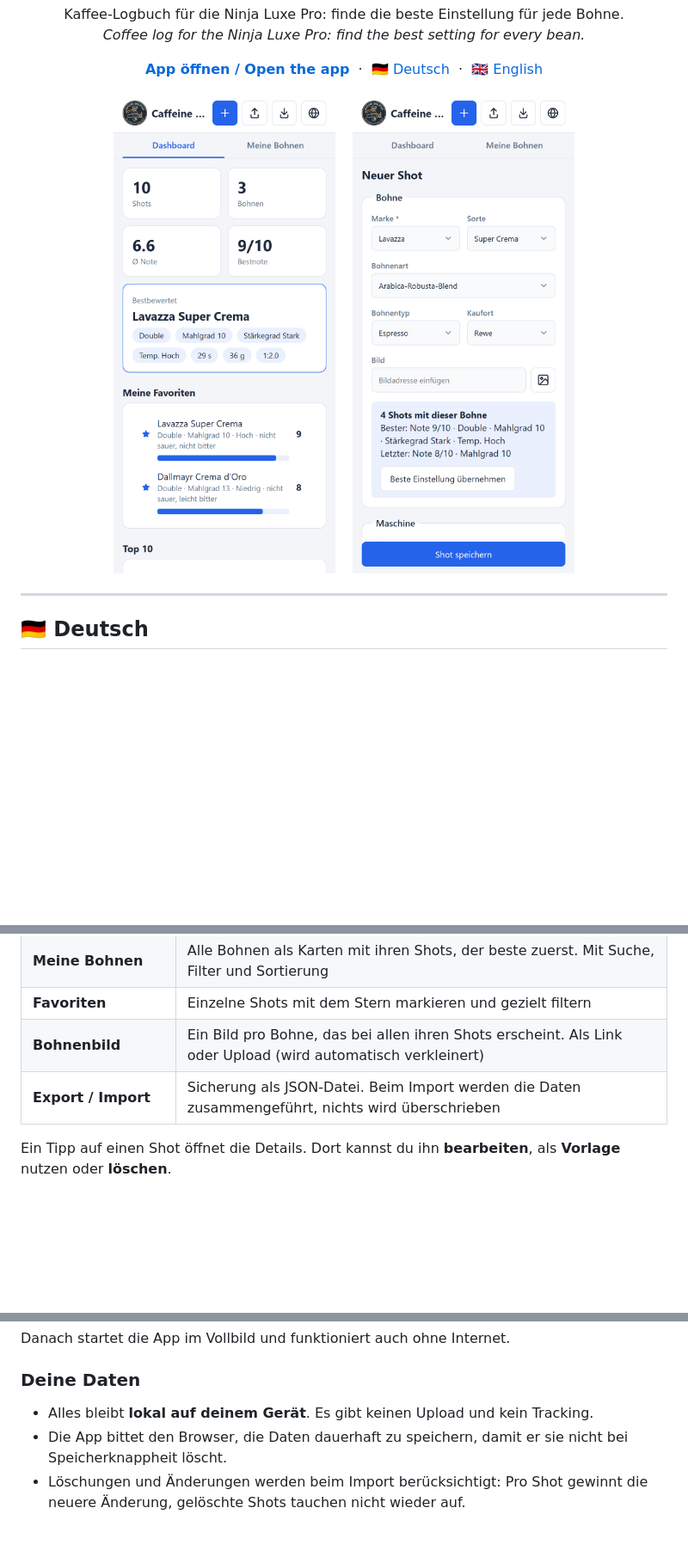
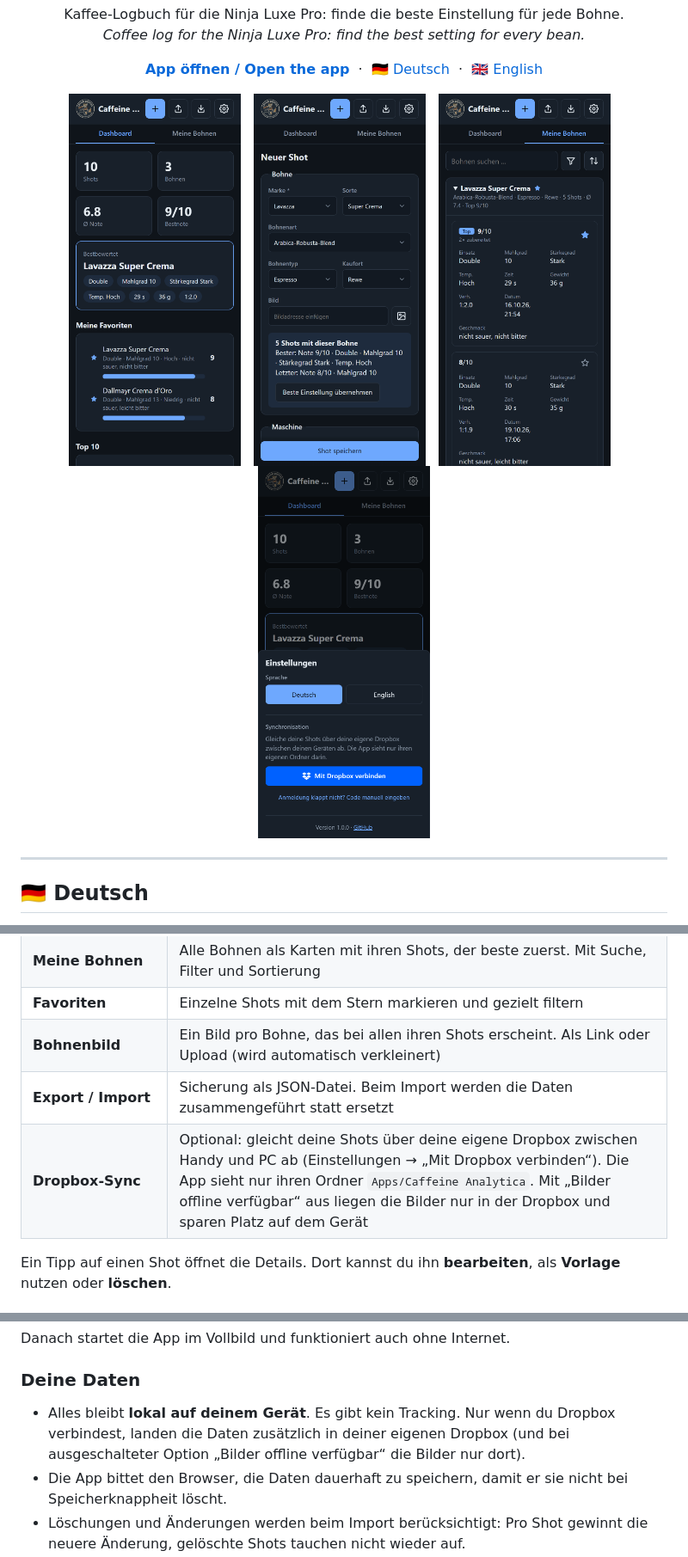
Before and after one commit to KampfBallerina/Ninja-Cafe-Luxe-Pro-Settings-app, a Markdown page: README.md, 3 parts joined by grey strips. Shown at 86% size. GitHub-like rendering; pictures changed too: screenshots/beans.png (added), screenshots/dashboard.png, screenshots/new-shot.png; blank space fills up the shorter version.

```diff
--- a/README.md
+++ b/README.md
@@ -16,9 +16,13 @@
 </p>
 
 <p align="center">
-  <img src="screenshots/dashboard.png" alt="Dashboard" width="260">
-  &nbsp;&nbsp;
-  <img src="screenshots/new-shot.png" alt="Neuer Shot / New shot" width="260">
+  <img src="screenshots/dashboard.png" alt="Dashboard" width="200">
+  &nbsp;
+  <img src="screenshots/new-shot.png" alt="Neuer Shot / New shot" width="200">
+  &nbsp;
+  <img src="screenshots/beans.png" alt="Meine Bohnen / My beans" width="200">
+  &nbsp;
+  <img src="screenshots/settings.png" alt="Einstellungen / Settings" width="200">
 </p>
 
 ---
@@ -41,7 +45,8 @@ Kein Konto, kein Server · offline nutzbar · als App auf dem Homescreen · Hell
 | **Meine Bohnen** | Alle Bohnen als Karten mit ihren Shots, der beste zuerst. Mit Suche, Filter und Sortierung |
 | **Favoriten** | Einzelne Shots mit dem Stern markieren und gezielt filtern |
 | **Bohnenbild** | Ein Bild pro Bohne, das bei allen ihren Shots erscheint. Als Link oder Upload (wird automatisch verkleinert) |
-| **Export / Import** | Sicherung als JSON-Datei. Beim Import werden die Daten zusammengeführt, nichts wird überschrieben |
+| **Export / Import** | Sicherung als JSON-Datei. Beim Import werden die Daten zusammengeführt statt ersetzt |
+| **Dropbox-Sync** | Optional: gleicht deine Shots über deine eigene Dropbox zwischen Handy und PC ab (Einstellungen → „Mit Dropbox verbinden“). Die App sieht nur ihren Ordner `Apps/Caffeine Analytica`. Mit „Bilder offline verfügbar“ aus liegen die Bilder nur in der Dropbox und sparen Platz auf dem Gerät |
 
 Ein Tipp auf einen Shot öffnet die Details. Dort kannst du ihn **bearbeiten**, als **Vorlage** nutzen oder **löschen**.
 
@@ -55,7 +60,7 @@ Danach startet die App im Vollbild und funktioniert auch ohne Internet.
 
 ### Deine Daten
 
-- Alles bleibt **lokal auf deinem Gerät**. Es gibt keinen Upload und kein Tracking.
+- Alles bleibt **lokal auf deinem Gerät**. Es gibt kein Tracking. Nur wenn du Dropbox verbindest, landen die Daten zusätzlich in deiner eigenen Dropbox (und bei ausgeschalteter Option „Bilder offline verfügbar“ die Bilder nur dort).
 - Die App bittet den Browser, die Daten dauerhaft zu speichern, damit er sie nicht bei Speicherknappheit löscht.
 - Löschungen und Änderungen werden beim Import berücksichtigt: Pro Shot gewinnt die neuere Änderung, gelöschte Shots tauchen nicht wieder auf.
 - Die Daten gehören zu diesem Browser. Auf dem iPhone können Homescreen-App und Safari getrennte Speicher haben.
```
Also changed, not shown: other parts of README.md (+13 -4 lines), 3 other files.
